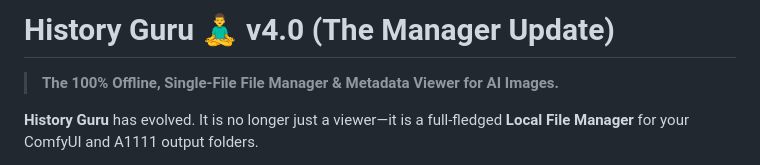
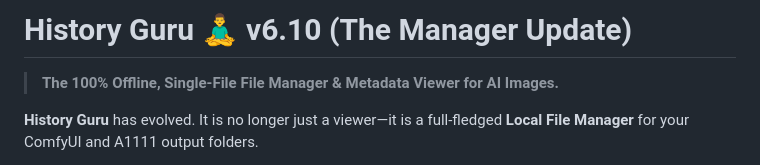
Before and after one commit to revisionhiep-create/comfyui-history-guru, a Markdown page: Readme.md, the part around the change. GitHub-like rendering.

```diff
--- a/Readme.md
+++ b/Readme.md
@@ -1,4 +1,4 @@
-# History Guru 🧘‍♂️ v4.0 (The Manager Update)
+# History Guru 🧘‍♂️ v6.10 (The Manager Update)
 
 > **The 100% Offline, Single-File File Manager & Metadata Viewer for AI Images.**
 
```
